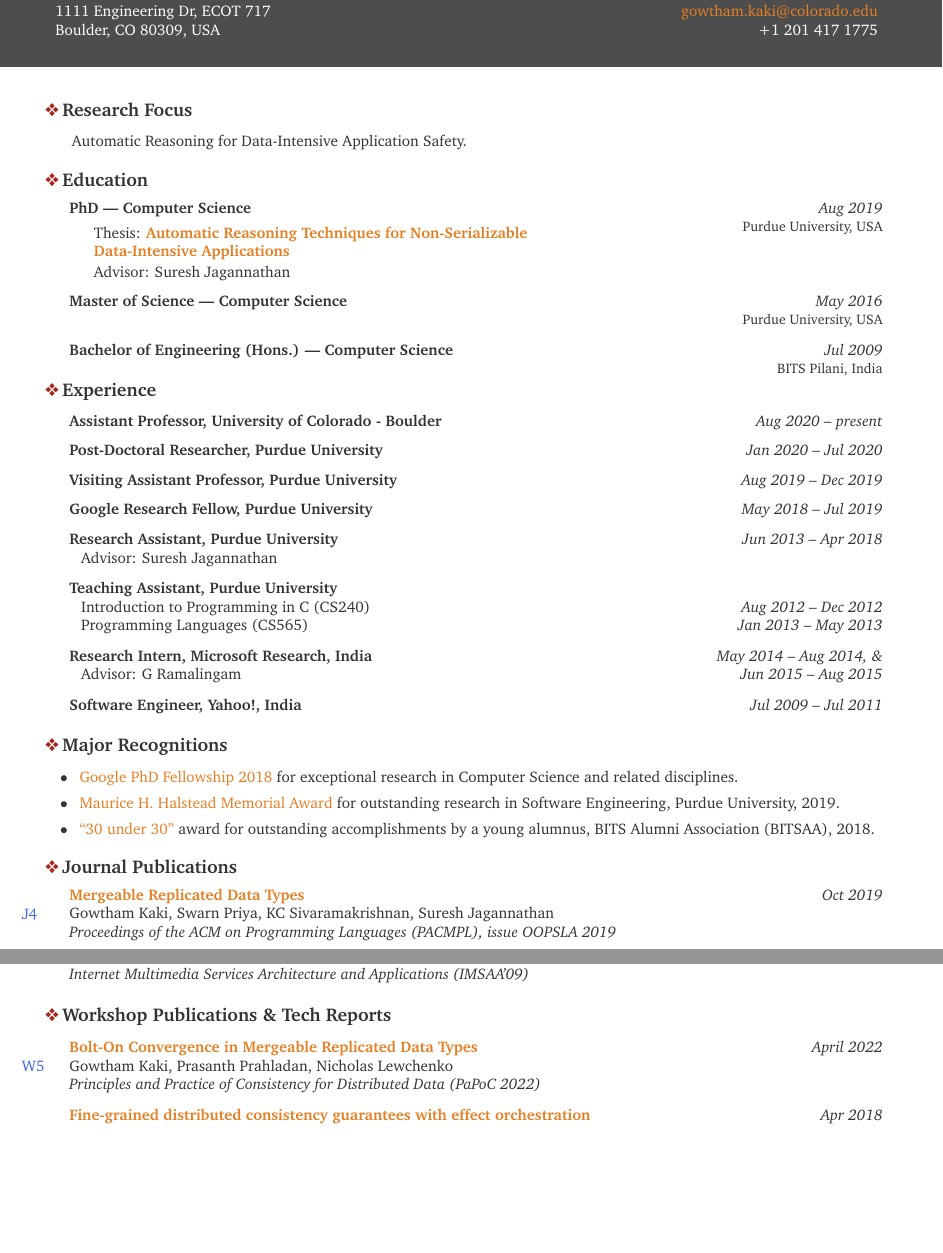
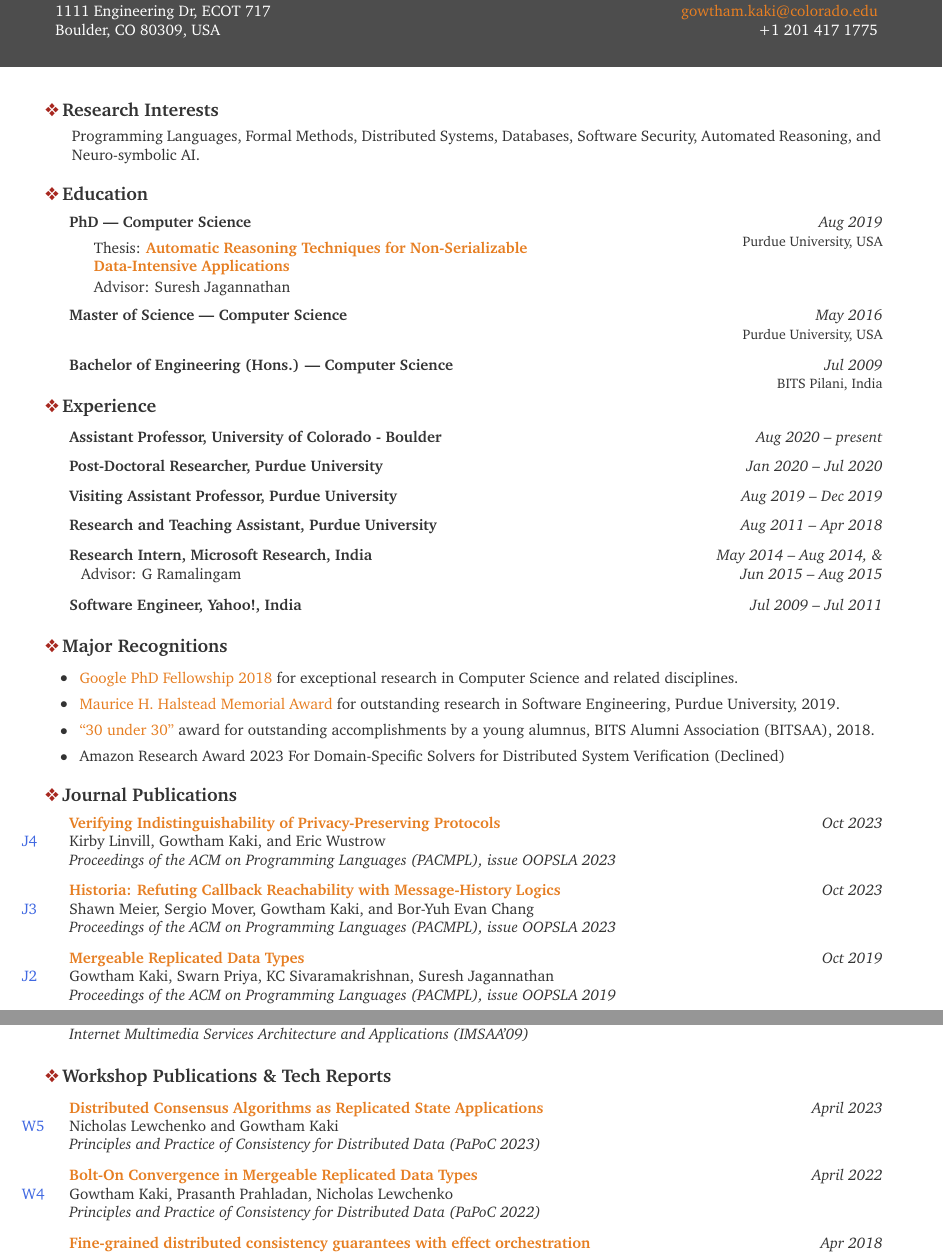
Before and after one commit to gowthamk/gowthamk.github.io, a LaTeX CV (docs/new_cv/cv.tex): two parts of pages 1 and 2 of 3, joined at a grey line, cut so that both start at the same text, the shorter picture padded with empty space. Compiled offline with pdfLaTeX.

Commit message:
CV Tex File

```diff
--- a/docs/new_cv/cv.tex
+++ b/docs/new_cv/cv.tex
@@ -180,9 +180,8 @@
 
 \hypersetup{urlcolor=zest}
 
-\begin{nonumregion}{\lbar{Mahogany}Research Focus}
-\item \hspace{1ex} \parbox{7.3in}{Automatic Reasoning for
-  Data-Intensive Application Safety.}
+\begin{nonumregion}{\lbar{Mahogany}Research Interests}
+\item \hspace{1ex} \parbox{7.3in}{Programming Languages, Formal Methods, Distributed Systems, Databases, Software Security, Automated Reasoning, and Neuro-symbolic AI.}
 \end{nonumregion}
 
 \begin{nonumregion}{\lbar{Mahogany}Education}
@@ -220,19 +219,17 @@
 	\positionnodesc{Assistant Professor, University of Colorado - Boulder}{Aug 2020 -- present}
 	\positionnodesc{Post-Doctoral Researcher, Purdue University}{Jan 2020 -- Jul 2020}
 	\positionnodesc{Visiting Assistant Professor, Purdue University}{Aug 2019 -- Dec 2019}
-  \positionnodesc{Google Research Fellow, Purdue University}{May 2018 -- Jul 2019}
   %\begin{position}{Chief Technology Officer, OCaml Labs Consultancy Ltd.}{Aug 2016 -- present}{}{Cambridge, UK}
   %  {Focussed on building the OCaml Platform: infrastructure to build, test, document and deploy OCaml-based software.}
   %\end{position}
-  \begin{position}{Research Assistant, Purdue University}{Jun 2013 -- Apr 2018}
-		{Advisor: Suresh Jagannathan}{}
-  \end{position}
+  \positionnodesc{Research and Teaching Assistant, Purdue University}{Aug 2011 -- Apr 2018}
 
-  \item \begin{tabular*}{7.5in}{l@{\extracolsep{\fill}}r}
-    \textbf{Teaching Assistant, Purdue University} & \small{}\\
-    \hspace{1ex} Introduction to Programming in C (CS240) & \textit{Aug 2012 -- Dec 2012} \\
-    \hspace{1ex} Programming Languages (CS565) & \textit{Jan 2013 -- May 2013} \\
-    \end{tabular*}
+
+  %\item \begin{tabular*}{7.5in}{l@{\extracolsep{\fill}}r}
+  %  \textbf{Teaching Assistant, Purdue University} & \small{}\\
+  %  \hspace{1ex} Introduction to Programming in C (CS240) & \textit{Aug 2012 -- Dec 2012} \\
+  %  \hspace{1ex} Programming Languages (CS565) & \textit{Jan 2013 -- May 2013} \\
+  %  \end{tabular*}
 
   \item \begin{tabular*}{7.5in}{l@{\extracolsep{\fill}}r}
       \textbf{Research Intern, Microsoft Research, India} & \textit{May 2014 -- Aug 2014, \&}\\
@@ -251,6 +248,7 @@
   H. Halstead Memorial Award} for outstanding research in Software Engineering, Purdue University, 2019.}
   \service{\href{https://www.bitsaa.org/page/30U30}{``30 under 30''}
   award for outstanding accomplishments by a young alumnus, BITS Alumni Association (BITSAA), 2018. }
+  \service{Amazon Research Award 2023 For Domain-Specific Solvers for Distributed System Verification (Declined)}
 \end{itemregion}
 
 % \begin{itemregion} {\lbar{blue}Service}
@@ -263,6 +261,18 @@
 % \end{itemregion}
 
 \begin{region} {\lbar{Mahogany}Journal Publications}{{J}1}{4}
+
+  \begin{publication}{https://gowthamk.github.io/docs/oopsla23a.pdf}
+		{Verifying Indistinguishability of Privacy-Preserving Protocols }
+    {Oct 2023}{Kirby Linvill, Gowtham Kaki, and Eric Wustrow}
+		{Proceedings of the ACM on Programming Languages (PACMPL), issue OOPSLA 2023}
+  \end{publication}
+
+  \begin{publication}{https://gowthamk.github.io/docs/oopsla23b.pdf}
+		{Historia: Refuting Callback Reachability with Message-History Logics}
+    {Oct 2023}{Shawn Meier, Sergio Mover, Gowtham Kaki, and Bor-Yuh Evan Chang}
+		{Proceedings of the ACM on Programming Languages (PACMPL), issue OOPSLA 2023}
+  \end{publication}
 
 	\begin{publication}{https://gowthamk.github.io/docs/mrdt.pdf}
 		{Mergeable Replicated Data Types}
@@ -337,7 +347,14 @@
 
 \begin{region} {\lbar{Mahogany}Workshop Publications \& Tech Reports}{{W}1}{5}
 
-	\begin{publication} {https://gowthamk.github.io/docs/papoc22.pdf}
+  \begin{publication} {https://gowthamk.github.io/docs/papoc22.pdf}
+		{Distributed Consensus Algorithms as Replicated State Applications }
+		{April 2023} {Nicholas Lewchenko and Gowtham Kaki}
+		{Principles and Practice of Consistency for Distributed Data
+    (PaPoC 2023)}
+  \end{publication}
+
+  \begin{publication} {https://gowthamk.github.io/docs/papoc23.pdf}
 		{Bolt-On Convergence in Mergeable Replicated Data Types}
 		{April 2022} {Gowtham Kaki, Prasanth Prahladan, Nicholas Lewchenko}
 		{Principles and Practice of Consistency for Distributed Data
```
Also changed, not shown: docs/new_cv/cv.tex (13 more changed lines).
